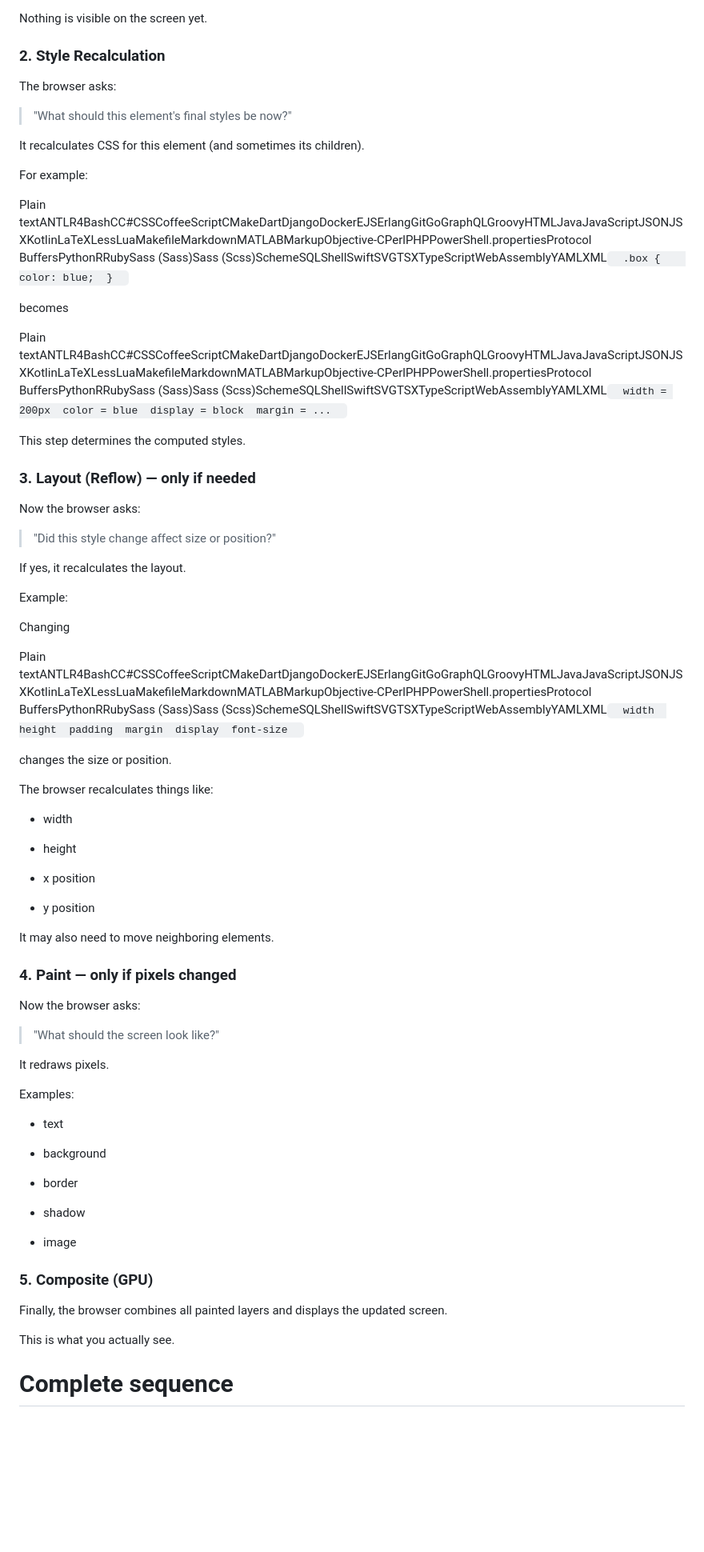
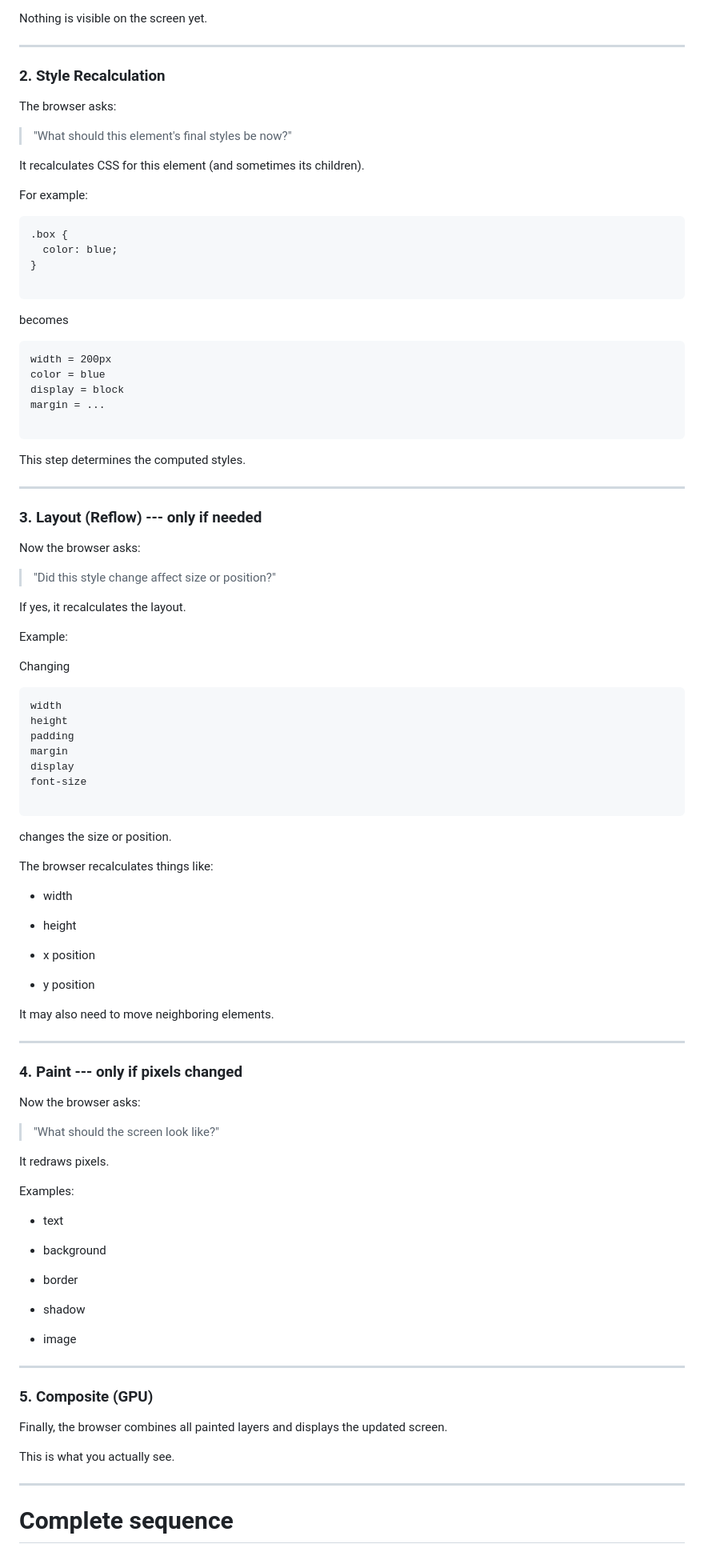
Before and after one commit to arjun2010-ece/Krishiyogi, a Markdown page: dom-change-pipeline-explained.md, the part around one of its changes. Shown at 80% size. Rendered like a GitHub page; blank space fills up the shorter version.

````diff
--- a/dom-change-pipeline-explained.md
+++ b/dom-change-pipeline-explained.md
@@ -23,5 +33,7 @@ Plain textANTLR4BashCC#CSSCoffeeScriptCMakeDartDjangoDockerEJSErlangGitGoGraphQL
 
 Nothing is visible on the screen yet.
+
+* * * * *
 
 ### 2\. Style Recalculation
 
@@ -33,15 +45,28 @@ It recalculates CSS for this element (and sometimes its children).
 
 For example:
 
-Plain textANTLR4BashCC#CSSCoffeeScriptCMakeDartDjangoDockerEJSErlangGitGoGraphQLGroovyHTMLJavaJavaScriptJSONJSXKotlinLaTeXLessLuaMakefileMarkdownMATLABMarkupObjective-CPerlPHPPowerShell.propertiesProtocol BuffersPythonRRubySass (Sass)Sass (Scss)SchemeSQLShellSwiftSVGTSXTypeScriptWebAssemblyYAMLXML`   .box {    color: blue;  }   `
+```
+.box {
+  color: blue;
+}
+
+```
 
 becomes
 
-Plain textANTLR4BashCC#CSSCoffeeScriptCMakeDartDjangoDockerEJSErlangGitGoGraphQLGroovyHTMLJavaJavaScriptJSONJSXKotlinLaTeXLessLuaMakefileMarkdownMATLABMarkupObjective-CPerlPHPPowerShell.propertiesProtocol BuffersPythonRRubySass (Sass)Sass (Scss)SchemeSQLShellSwiftSVGTSXTypeScriptWebAssemblyYAMLXML`   width = 200px  color = blue  display = block  margin = ...   `
+```
+width = 200px
+color = blue
+display = block
+margin = ...
+
+```
 
 This step determines the computed styles.
 
-### 3\. Layout (Reflow) — only if needed
+* * * * *
+
+### 3\. Layout (Reflow) --- only if needed
 
 Now the browser asks:
 
@@ -53,24 +78,33 @@ Example:
 
 Changing
 
-Plain textANTLR4BashCC#CSSCoffeeScriptCMakeDartDjangoDockerEJSErlangGitGoGraphQLGroovyHTMLJavaJavaScriptJSONJSXKotlinLaTeXLessLuaMakefileMarkdownMATLABMarkupObjective-CPerlPHPPowerShell.propertiesProtocol BuffersPythonRRubySass (Sass)Sass (Scss)SchemeSQLShellSwiftSVGTSXTypeScriptWebAssemblyYAMLXML`   width  height  padding  margin  display  font-size   `
+```
+width
+height
+padding
+margin
+display
+font-size
+
+```
 
 changes the size or position.
 
 The browser recalculates things like:
 
-*   width
+-   width
 
-*   height
+-   height
 
-*   x position
+-   x position
 
-*   y position
-
+-   y position
 
 It may also need to move neighboring elements.
 
-### 4\. Paint — only if pixels changed
+* * * * *
+
+### 4\. Paint --- only if pixels changed
 
 Now the browser asks:
 
@@ -80,16 +114,17 @@ It redraws pixels.
 
 Examples:
 
-*   text
+-   text
 
-*   background
+-   background
 
-*   border
+-   border
 
-*   shadow
+-   shadow
 
-*   image
+-   image
 
+* * * * *
 
 ### 5\. Composite (GPU)
 
@@ -97,6 +132,8 @@ Finally, the browser combines all painted layers and displays the updated screen
 
 This is what you actually see.
 
+* * * * *
+
 Complete sequence
 =================
 
````
Also changed, not shown: other parts of dom-change-pipeline-explained.md (+123 -13 lines).
